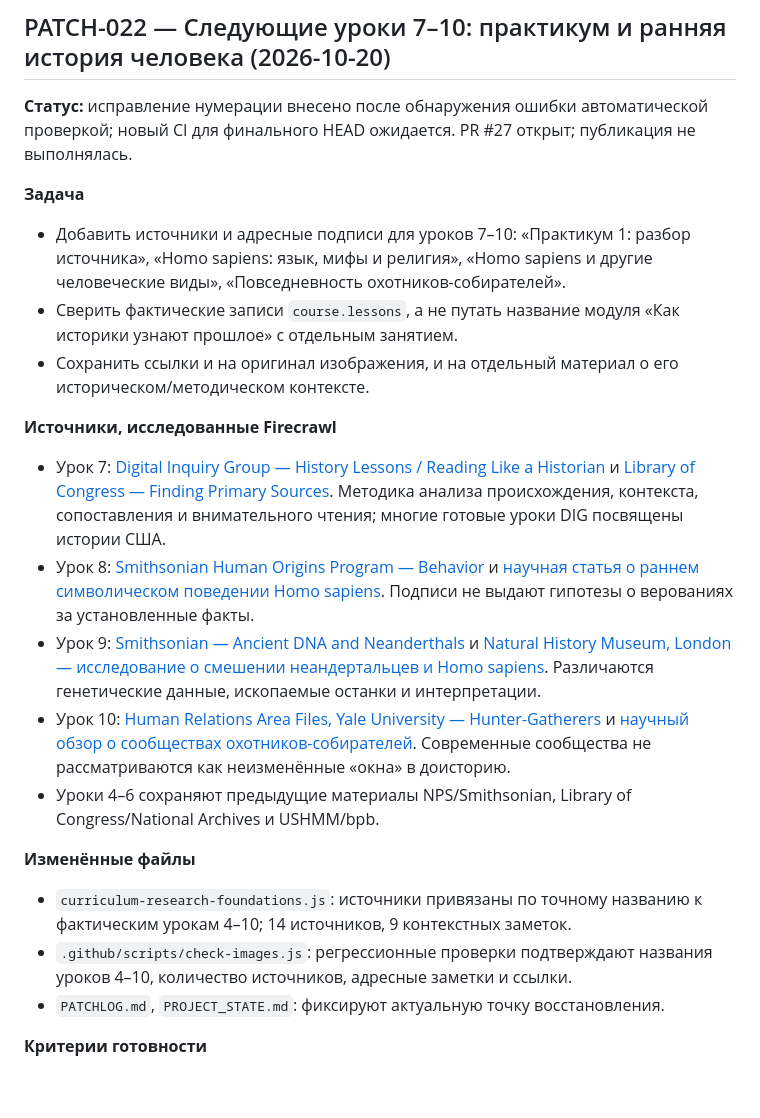
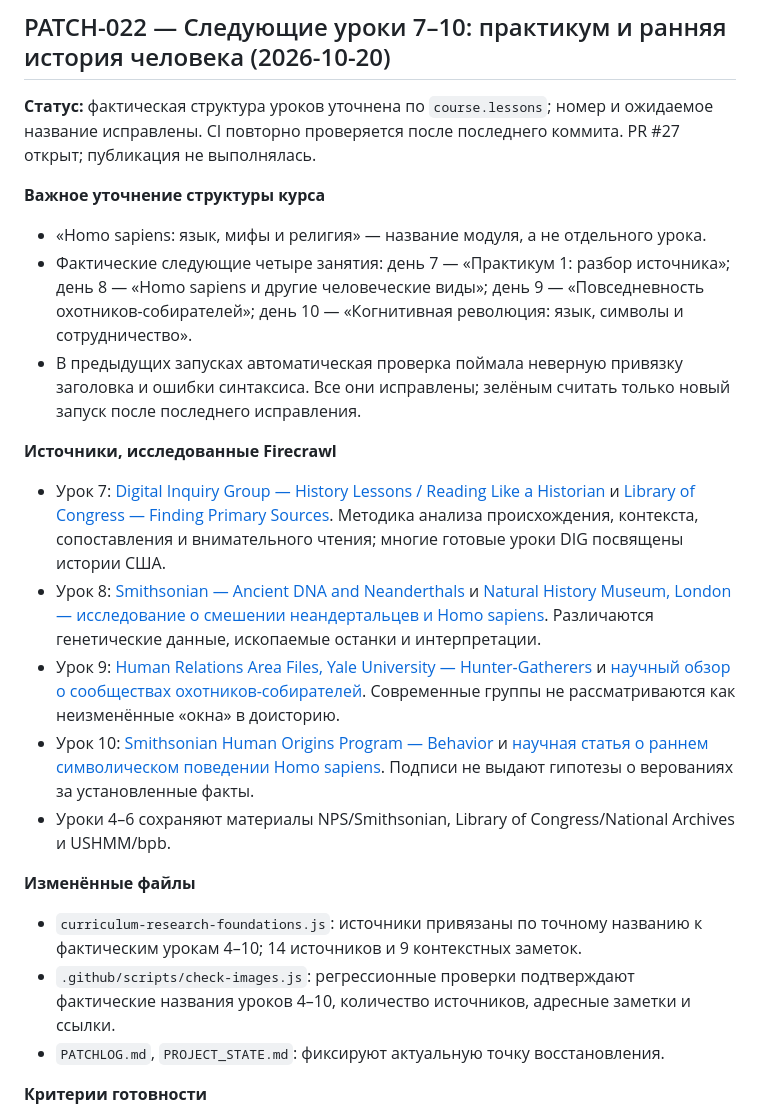
Before and after one commit to Jemerinos/duoistotiya, a Markdown page: PATCHLOG.md, the part around the change. GitHub-like rendering; blank space fills up the shorter version.

Commit message:
docs: clarify actual lesson titles for research patch

```diff
--- a/PATCHLOG.md
+++ b/PATCHLOG.md
@@ -630,23 +630,23 @@ Public search evidence checked for the first batch: Commons timeline entries and
 
 ## PATCH-022 — Следующие уроки 7–10: практикум и ранняя история человека (2026-10-20)
 
-**Статус:** исправление нумерации внесено после обнаружения ошибки автоматической проверкой; новый CI для финального HEAD ожидается. PR #27 открыт; публикация не выполнялась.
+**Статус:** фактическая структура уроков уточнена по `course.lessons`; номер и ожидаемое название исправлены. CI повторно проверяется после последнего коммита. PR #27 открыт; публикация не выполнялась.
 
-**Задача**
-- Добавить источники и адресные подписи для уроков 7–10: «Практикум 1: разбор источника», «Homo sapiens: язык, мифы и религия», «Homo sapiens и другие человеческие виды», «Повседневность охотников-собирателей».
-- Сверить фактические записи `course.lessons`, а не путать название модуля «Как историки узнают прошлое» с отдельным занятием.
-- Сохранить ссылки и на оригинал изображения, и на отдельный материал о его историческом/методическом контексте.
+**Важное уточнение структуры курса**
+- «Homo sapiens: язык, мифы и религия» — название модуля, а не отдельного урока.
+- Фактические следующие четыре занятия: день 7 — «Практикум 1: разбор источника»; день 8 — «Homo sapiens и другие человеческие виды»; день 9 — «Повседневность охотников-собирателей»; день 10 — «Когнитивная революция: язык, символы и сотрудничество».
+- В предыдущих запусках автоматическая проверка поймала неверную привязку заголовка и ошибки синтаксиса. Все они исправлены; зелёным считать только новый запуск после последнего исправления.
 
 **Источники, исследованные Firecrawl**
 - Урок 7: [Digital Inquiry Group — History Lessons / Reading Like a Historian](https://www.inquirygroup.org/history-lessons) и [Library of Congress — Finding Primary Sources](https://www.loc.gov/programs/teachers/getting-started-with-primary-sources/finding/). Методика анализа происхождения, контекста, сопоставления и внимательного чтения; многие готовые уроки DIG посвящены истории США.
-- Урок 8: [Smithsonian Human Origins Program — Behavior](https://humanorigins.si.edu/evidence/behavior) и [научная статья о раннем символическом поведении Homo sapiens](https://pmc.ncbi.nlm.nih.gov/articles/PMC7060673/). Подписи не выдают гипотезы о верованиях за установленные факты.
-- Урок 9: [Smithsonian — Ancient DNA and Neanderthals](https://humanorigins.si.edu/evidence/genetics/ancient-dna-and-neanderthals) и [Natural History Museum, London — исследование о смешении неандертальцев и Homo sapiens](https://www.nhm.ac.uk/discover/news/2024/december/neanderthals-homo-sapiens-interbred-within-past-50000-years.html). Различаются генетические данные, ископаемые останки и интерпретации.
-- Урок 10: [Human Relations Area Files, Yale University — Hunter-Gatherers](https://hraf.yale.edu/ehc/summaries/hunter-gatherers) и [научный обзор о сообществах охотников-собирателей](https://pmc.ncbi.nlm.nih.gov/articles/PMC5875731/). Современные сообщества не рассматриваются как неизменённые «окна» в доисторию.
-- Уроки 4–6 сохраняют предыдущие материалы NPS/Smithsonian, Library of Congress/National Archives и USHMM/bpb.
+- Урок 8: [Smithsonian — Ancient DNA and Neanderthals](https://humanorigins.si.edu/evidence/genetics/ancient-dna-and-neanderthals) и [Natural History Museum, London — исследование о смешении неандертальцев и Homo sapiens](https://www.nhm.ac.uk/discover/news/2024/december/neanderthals-homo-sapiens-interbred-within-past-50000-years.html). Различаются генетические данные, ископаемые останки и интерпретации.
+- Урок 9: [Human Relations Area Files, Yale University — Hunter-Gatherers](https://hraf.yale.edu/ehc/summaries/hunter-gatherers) и [научный обзор о сообществах охотников-собирателей](https://pmc.ncbi.nlm.nih.gov/articles/PMC5875731/). Современные группы не рассматриваются как неизменённые «окна» в доисторию.
+- Урок 10: [Smithsonian Human Origins Program — Behavior](https://humanorigins.si.edu/evidence/behavior) и [научная статья о раннем символическом поведении Homo sapiens](https://pmc.ncbi.nlm.nih.gov/articles/PMC7060673/). Подписи не выдают гипотезы о верованиях за установленные факты.
+- Уроки 4–6 сохраняют материалы NPS/Smithsonian, Library of Congress/National Archives и USHMM/bpb.
 
 **Изменённые файлы**
-- `curriculum-research-foundations.js`: источники привязаны по точному названию к фактическим урокам 4–10; 14 источников, 9 контекстных заметок.
-- `.github/scripts/check-images.js`: регрессионные проверки подтверждают названия уроков 4–10, количество источников, адресные заметки и ссылки.
+- `curriculum-research-foundations.js`: источники привязаны по точному названию к фактическим урокам 4–10; 14 источников и 9 контекстных заметок.
+- `.github/scripts/check-images.js`: регрессионные проверки подтверждают фактические названия уроков 4–10, количество источников, адресные заметки и ссылки.
 - `PATCHLOG.md`, `PROJECT_STATE.md`: фиксируют актуальную точку восстановления.
 
 **Критерии готовности**
```
